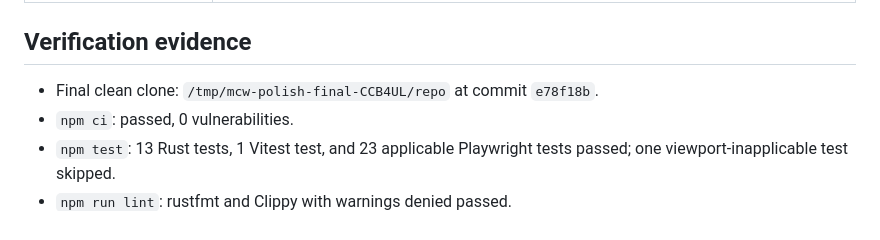
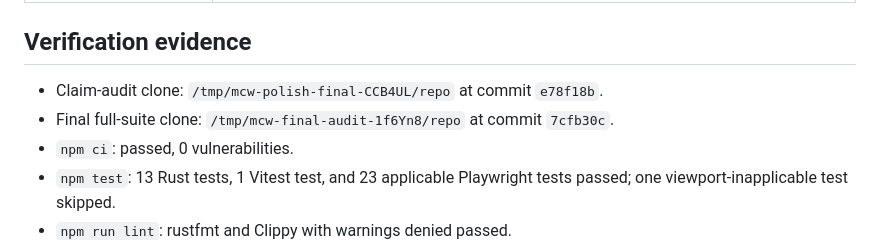
Before and after one commit to B-Divyesh/sf-migration-commit-witness, a Markdown page: .factory/polish-1.md, the part around the change. GitHub-like rendering.

Commit message:
docs: cite final audit clone

```diff
--- a/.factory/polish-1.md
+++ b/.factory/polish-1.md
@@ -119,7 +119,8 @@ The IDs below follow the report’s row order.
 
 ## Verification evidence
 
-- Final clean clone: `/tmp/mcw-polish-final-CCB4UL/repo` at commit `e78f18b`.
+- Claim-audit clone: `/tmp/mcw-polish-final-CCB4UL/repo` at commit `e78f18b`.
+- Final full-suite clone: `/tmp/mcw-final-audit-1f6Yn8/repo` at commit `7cfb30c`.
 - `npm ci`: passed, 0 vulnerabilities.
 - `npm test`: 13 Rust tests, 1 Vitest test, and 23 applicable Playwright tests passed; one viewport-inapplicable test skipped.
 - `npm run lint`: rustfmt and Clippy with warnings denied passed.
```
Also changed, not shown: .factory/handoff.md (+2 -1 lines).
